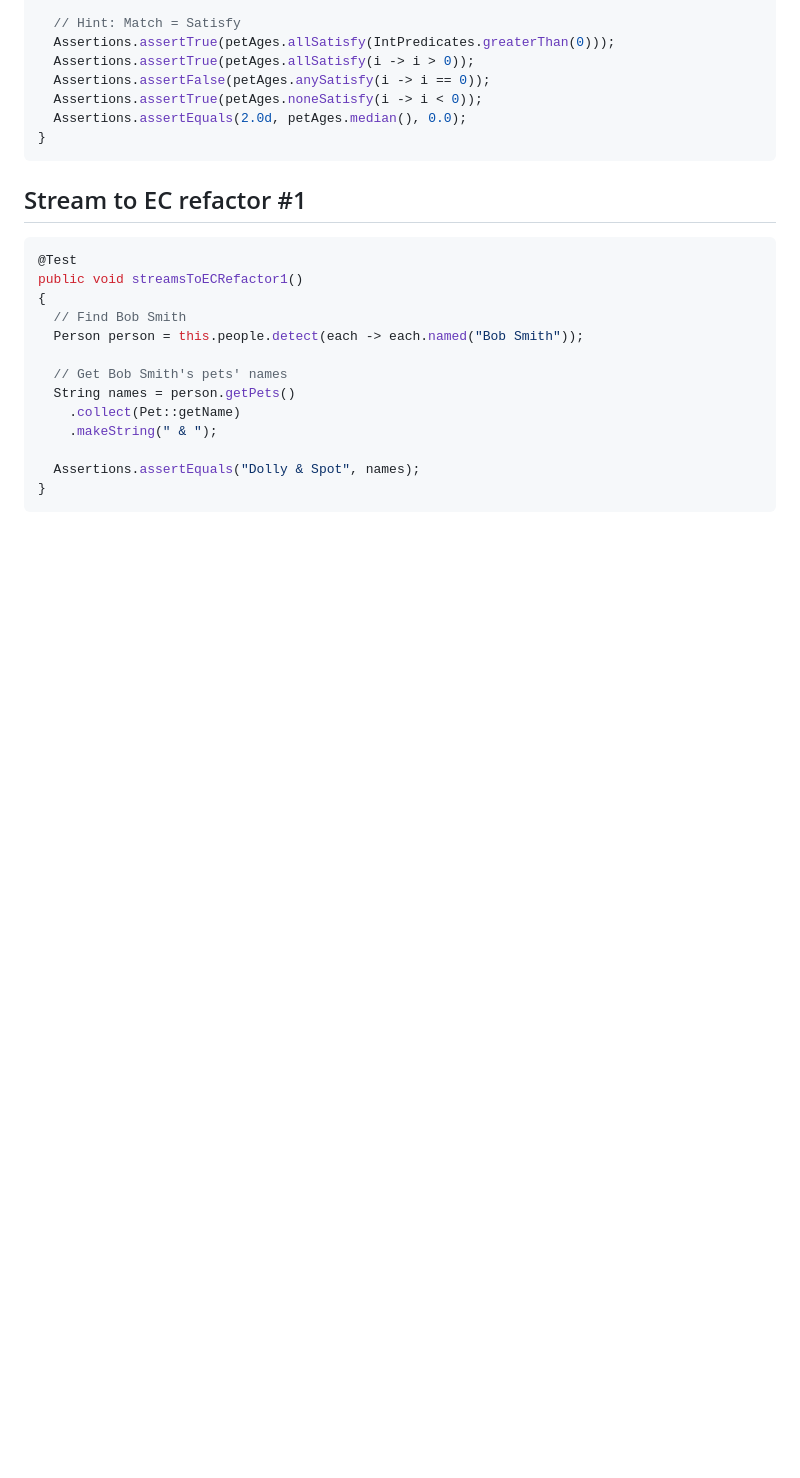
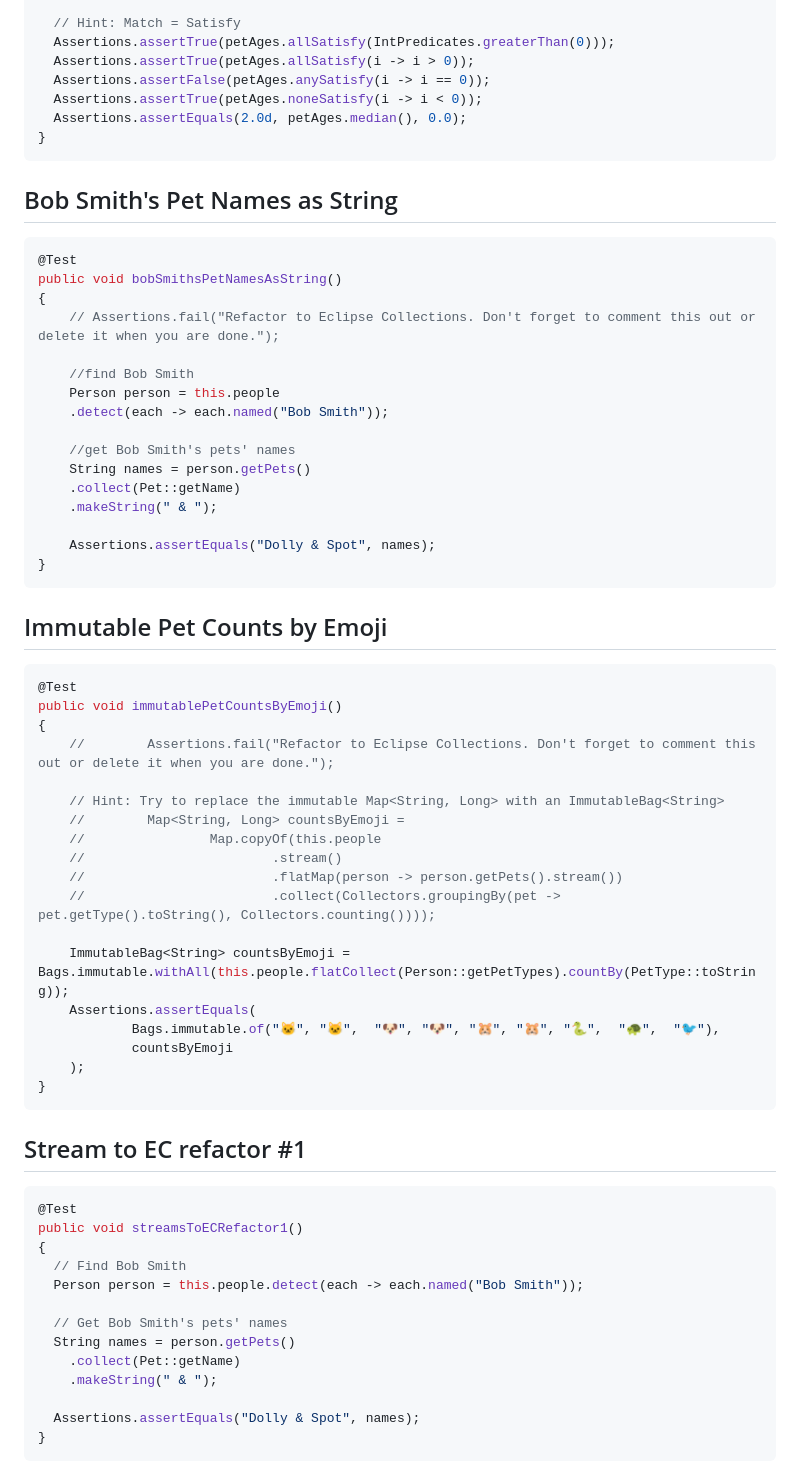
Before and after one commit to eclipse/eclipse-collections-kata, a Markdown page: docs/pet-kata/slides.md, the part around the change. GitHub-like rendering; blank space fills up the shorter version.

Commit message:
Add "Bob Smith's Pet Names as String" and "Immutable Pet Counts by Emoji" Solution for

````diff
--- a/docs/pet-kata/slides.md
+++ b/docs/pet-kata/slides.md
@@ -940,6 +940,49 @@ public void getAgeStatisticsOfPets()
 }
 ```
 
+Bob Smith's Pet Names as String
+--------------------------
+```java
+@Test
+public void bobSmithsPetNamesAsString()
+{
+    // Assertions.fail("Refactor to Eclipse Collections. Don't forget to comment this out or delete it when you are done.");
+
+    //find Bob Smith
+    Person person = this.people
+    .detect(each -> each.named("Bob Smith"));
+
+    //get Bob Smith's pets' names
+    String names = person.getPets()
+    .collect(Pet::getName)
+    .makeString(" & ");
+
+    Assertions.assertEquals("Dolly & Spot", names);
+}
+```
+
+Immutable Pet Counts by Emoji
+--------------------------
+```java
+@Test
+public void immutablePetCountsByEmoji()
+{
+    //        Assertions.fail("Refactor to Eclipse Collections. Don't forget to comment this out or delete it when you are done.");
+
+    // Hint: Try to replace the immutable Map<String, Long> with an ImmutableBag<String>
+    //        Map<String, Long> countsByEmoji =
+    //                Map.copyOf(this.people
+    //                        .stream()
+    //                        .flatMap(person -> person.getPets().stream())
+    //                        .collect(Collectors.groupingBy(pet -> pet.getType().toString(), Collectors.counting())));
+
+    ImmutableBag<String> countsByEmoji = Bags.immutable.withAll(this.people.flatCollect(Person::getPetTypes).countBy(PetType::toString));
+    Assertions.assertEquals(
+            Bags.immutable.of("🐱", "🐱",  "🐶", "🐶", "🐹", "🐹", "🐍",  "🐢",  "🐦"),
+            countsByEmoji
+    );
+}
+```
 
 Stream to EC refactor #1
 ------------------------
````
